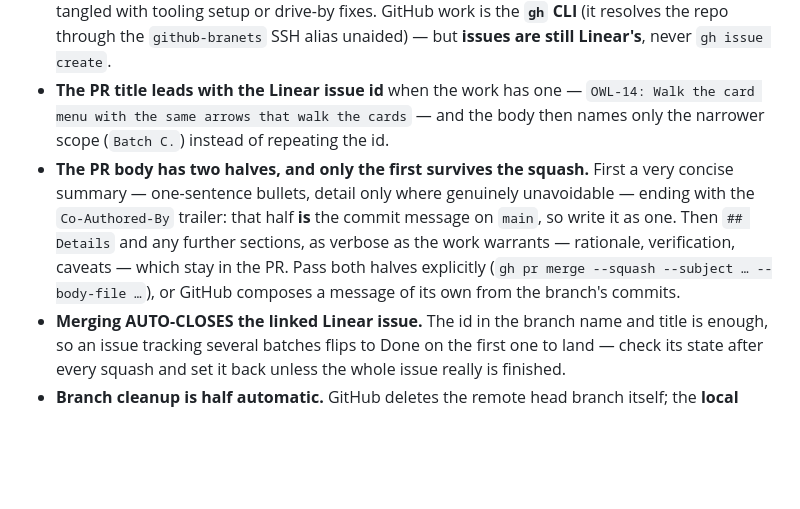
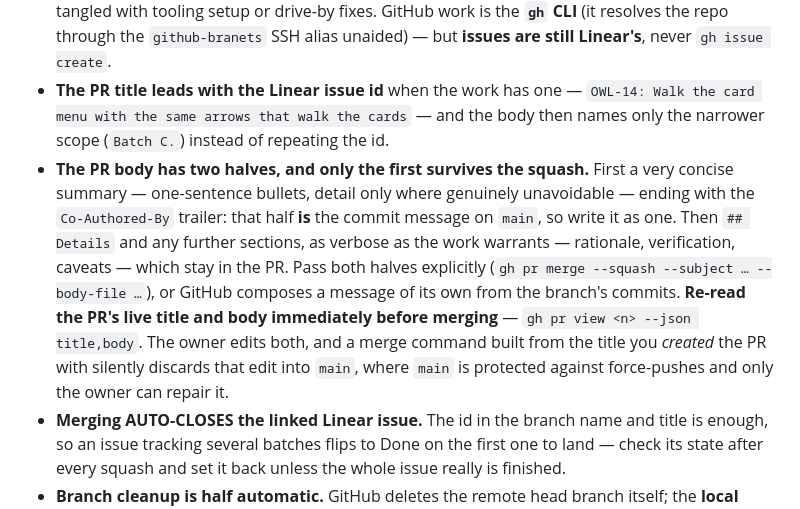
Before and after one commit to branets-dasha/youtube-queue-app, a Markdown page: CLAUDE.md, the part around the change. Drawn GitHub-style; blank space fills up the shorter version.

Commit message:
Re-read the PR before squashing it
The owner edits PR titles and bodies. A merge command built from the title
the PR was created with silently discards that edit into `main` — which is
protected against force-pushes, so only the owner can repair it. That is
exactly what happened to `6836860`.

Co-Authored-By: Claude Opus 5 (1M context) <noreply@anthropic.com>

```diff
--- a/CLAUDE.md
+++ b/CLAUDE.md
@@ -24,7 +24,7 @@ Act as an **orchestrator/overseer**, not the hands: research, design, implementa
 - **Only commit/push when asked, and never open or merge a PR unasked** — each is a separate ask, so "push" does not authorize a PR and an open PR does not authorize the merge. Inspect the staged diff first — to know what you are about to commit, not to sort it by author: the owner's own manual edits may ride along in the same commit as Claude's work and do **not** need splitting out. A commit containing any of Claude's work takes a `Co-Authored-By` trailer naming the model actually running the session — literally `Co-Authored-By: Claude Opus 5 (1M context) <noreply@anthropic.com>` with the model name and context window substituted, the **only** angle brackets being the real ones around the address; one that is purely the owner's edits takes none.
 - **Work goes on a task-scoped branch and lands by a SQUASH-merged PR**, so `main` keeps **one linear commit per task** and no merge bubbles. One task per branch: a feature must not arrive tangled with tooling setup or drive-by fixes. GitHub work is the **`gh` CLI** (it resolves the repo through the `github-branets` SSH alias unaided) — but **issues are still Linear's**, never `gh issue create`.
 - **The PR title leads with the Linear issue id** when the work has one — `OWL-14: Walk the card menu with the same arrows that walk the cards` — and the body then names only the narrower scope (`Batch C.`) instead of repeating the id.
-- **The PR body has two halves, and only the first survives the squash.** First a very concise summary — one-sentence bullets, detail only where genuinely unavoidable — ending with the `Co-Authored-By` trailer: that half **is** the commit message on `main`, so write it as one. Then `## Details` and any further sections, as verbose as the work warrants — rationale, verification, caveats — which stay in the PR. Pass both halves explicitly (`gh pr merge --squash --subject … --body-file …`), or GitHub composes a message of its own from the branch's commits.
+- **The PR body has two halves, and only the first survives the squash.** First a very concise summary — one-sentence bullets, detail only where genuinely unavoidable — ending with the `Co-Authored-By` trailer: that half **is** the commit message on `main`, so write it as one. Then `## Details` and any further sections, as verbose as the work warrants — rationale, verification, caveats — which stay in the PR. Pass both halves explicitly (`gh pr merge --squash --subject … --body-file …`), or GitHub composes a message of its own from the branch's commits. **Re-read the PR's live title and body immediately before merging** — `gh pr view <n> --json title,body`. The owner edits both, and a merge command built from the title you *created* the PR with silently discards that edit into `main`, where `main` is protected against force-pushes and only the owner can repair it.
 - **Merging AUTO-CLOSES the linked Linear issue.** The id in the branch name and title is enough, so an issue tracking several batches flips to Done on the first one to land — check its state after every squash and set it back unless the whole issue really is finished.
 - **Branch cleanup is half automatic.** GitHub deletes the remote head branch itself; the **local** copy is Claude's to remove. `git branch -d` takes it only while `origin/<branch>` still exists — a branch fully merged into its **upstream** passes that check — and refuses once the ref is gone, because a squash-merged branch was never an ancestor of `main`. `-D` is then the only route, so confirm with an empty `git diff --stat main <branch>` first. Branches **abandoned** rather than merged are renamed under `archive/` instead of deleted.
 
```
